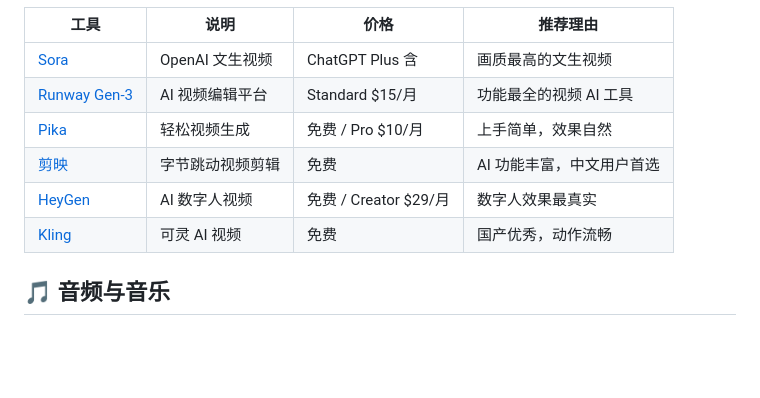
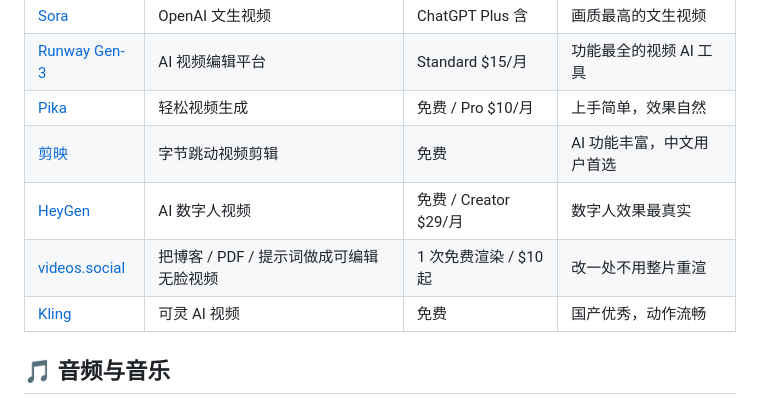
Before and after one commit to yuanlaiai/awesome-ai-tools, a Markdown page: README.md, the part around one of its changes. GitHub-like rendering; blank space fills up the shorter version.

Commit message:
Add videos.social to the video tools list
Co-Authored-By: Paperclip <noreply@paperclip.ing>

```diff
--- a/README.md
+++ b/README.md
@@ -66,6 +66,7 @@
 | [Pika](https://pika.art) | 轻松视频生成 | 免费 / Pro $10/月 | 上手简单，效果自然 |
 | [剪映](https://jianying.com) | 字节跳动视频剪辑 | 免费 | AI 功能丰富，中文用户首选 |
 | [HeyGen](https://www.heygen.com) | AI 数字人视频 | 免费 / Creator $29/月 | 数字人效果最真实 |
+| [videos.social](https://videos.social/?utm_source=yuanlaiai-awesome-ai-tools&utm_medium=directory&utm_campaign=listing-wave-d) | 把博客 / PDF / 提示词做成可编辑无脸视频 | 1 次免费渲染 / $10 起 | 改一处不用整片重渲 |
 | [Kling](https://kling.kuaishou.com) | 可灵 AI 视频 | 免费 | 国产优秀，动作流畅 |
 
 ## 🎵 音频与音乐
```
Also changed, not shown: other parts of README.md (+2 -2 lines).
